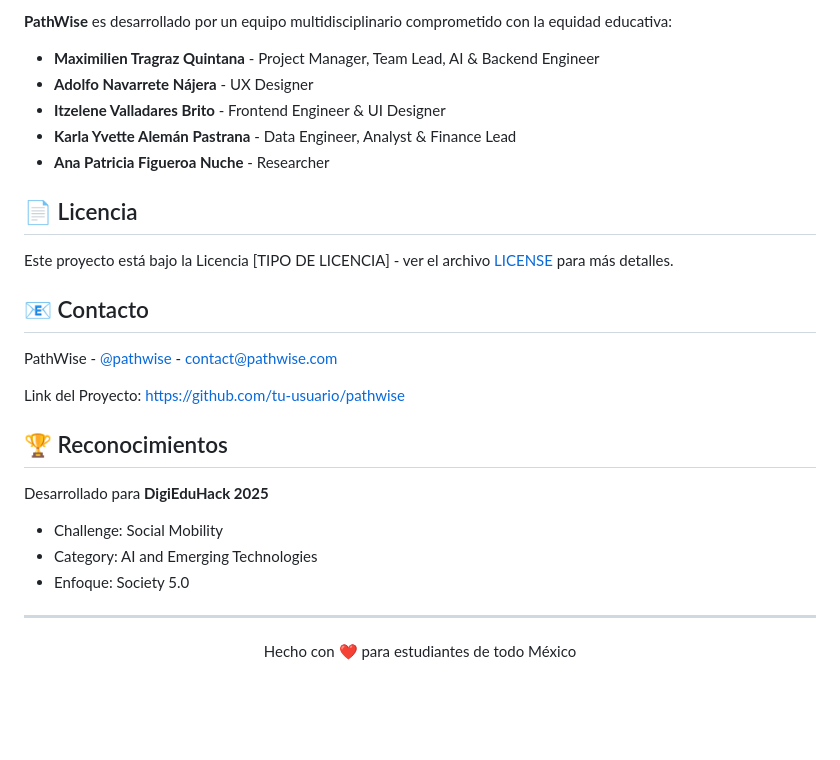
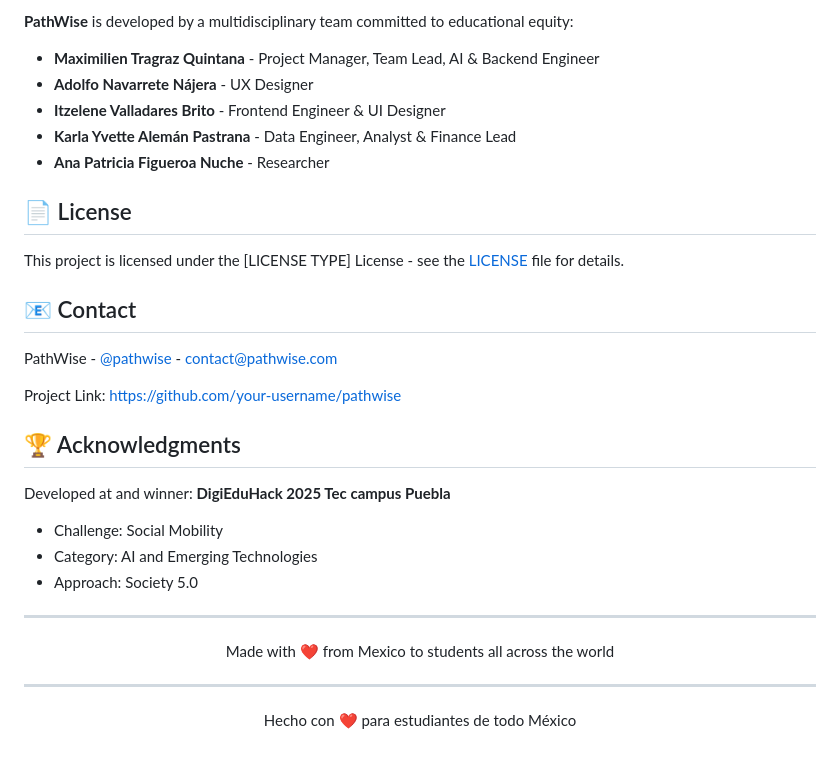
Before and after one commit to BladedGoose13/PathWise, a Markdown page: README.md, the part around one of its changes. GitHub-like rendering; blank space fills up the shorter version.

```diff
--- a/README.md
+++ b/README.md
@@ -162,5 +160,5 @@ Lee [CONTRIBUTING.md](CONTRIBUTING.md) para más detalles sobre nuestro código
 
-**PathWise** es desarrollado por un equipo multidisciplinario comprometido con la equidad educativa:
+**PathWise** is developed by a multidisciplinary team committed to educational equity:
 
 - **Maximilien Tragraz Quintana** - Project Manager, Team Lead, AI & Backend Engineer
 - **Adolfo Navarrete Nájera** - UX Designer
@@ -168,22 +166,28 @@ Lee [CONTRIBUTING.md](CONTRIBUTING.md) para más detalles sobre nuestro código
 - **Karla Yvette Alemán Pastrana** - Data Engineer, Analyst & Finance Lead
 - **Ana Patricia Figueroa Nuche** - Researcher
 
-## 📄 Licencia
+## 📄 License
 
-Este proyecto está bajo la Licencia [TIPO DE LICENCIA] - ver el archivo [LICENSE](LICENSE) para más detalles.
+This project is licensed under the [LICENSE TYPE] License - see the [LICENSE](LICENSE) file for details.
 
-## 📧 Contacto
+## 📧 Contact
 
 PathWise - [@pathwise](https://twitter.com/pathwise) - contact@pathwise.com
 
-Link del Proyecto: [https://github.com/tu-usuario/pathwise](https://github.com/tu-usuario/pathwise)
+Project Link: [https://github.com/your-username/pathwise](https://github.com/your-username/pathwise)
 
-## 🏆 Reconocimientos
+## 🏆 Acknowledgments
 
-Desarrollado para **DigiEduHack 2025**
+Developed at and winner: **DigiEduHack 2025 Tec campus Puebla**
 - Challenge: Social Mobility
 - Category: AI and Emerging Technologies
-- Enfoque: Society 5.0
+- Approach: Society 5.0
+
+---
+
+<p align="center">
+  Made with ❤️ from Mexico to students all across the world
+</p>
 
 ---
 
```
Also changed, not shown: other parts of README.md (+78 -80 lines).
